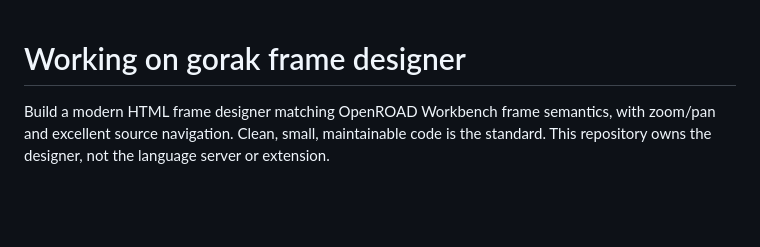
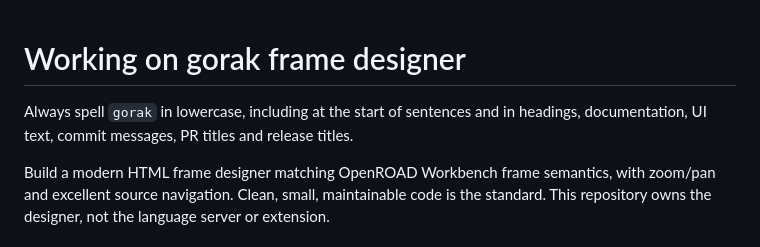
Before and after one commit to dougwhite/gorak-frame-designer, a Markdown page: AGENTS.md, the part around the change. GitHub-like rendering; blank space fills up the shorter version.

Commit message:
docs: require lowercase gorak spelling

```diff
--- a/AGENTS.md
+++ b/AGENTS.md
@@ -1,4 +1,6 @@
 # Working on gorak frame designer
+
+Always spell `gorak` in lowercase, including at the start of sentences and in headings, documentation, UI text, commit messages, PR titles and release titles.
 
 Build a modern HTML frame designer matching OpenROAD Workbench frame semantics, with zoom/pan and excellent source navigation. Clean, small, maintainable code is the standard. This repository owns the designer, not the language server or extension.
 
```
